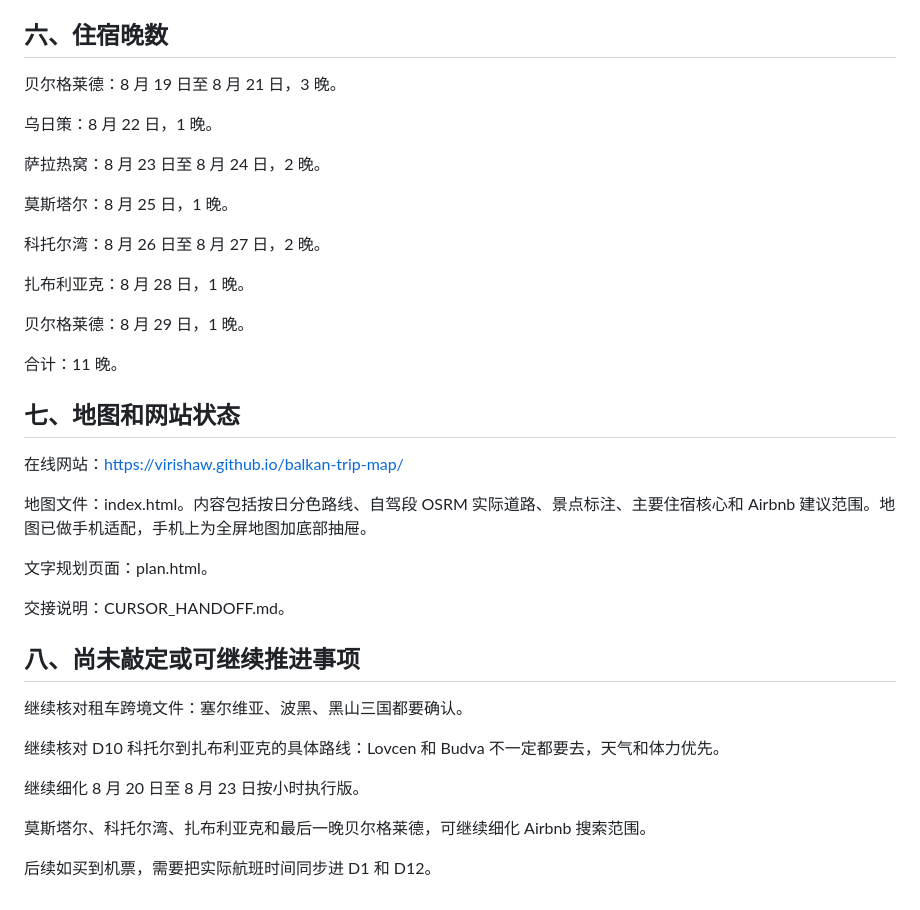
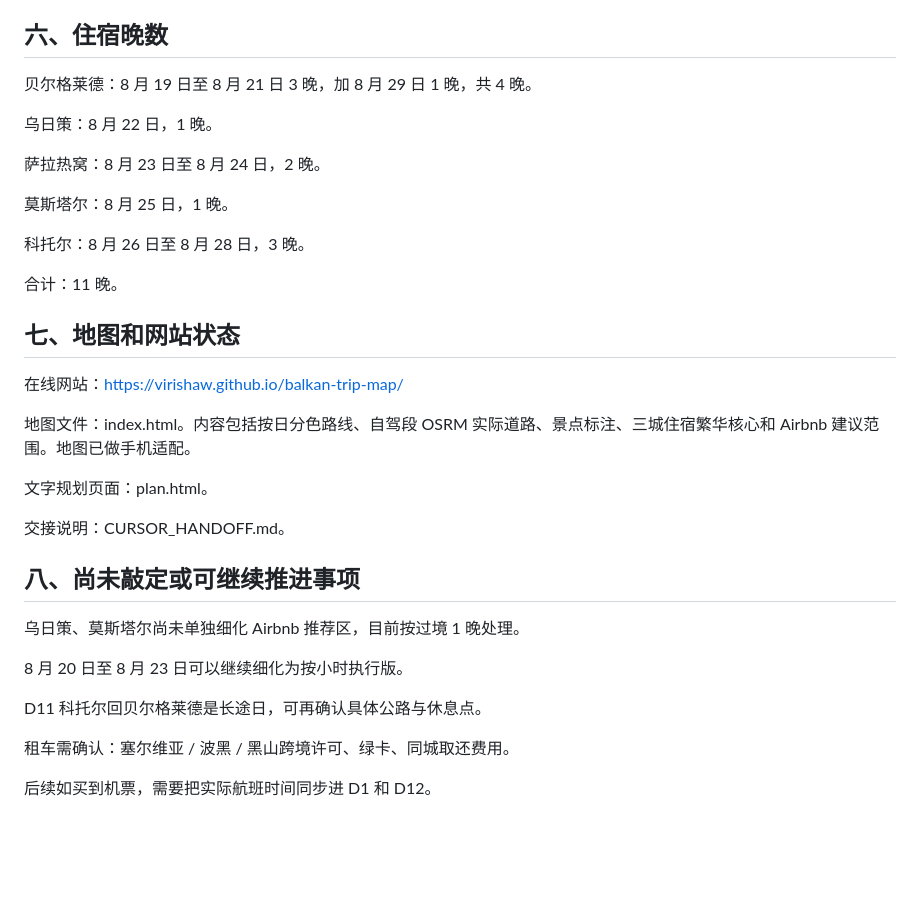
Before and after one commit to ViriShaw/balkan-trip-map, a Markdown page: plan.md, the part around one of its changes. Rendered like a GitHub page; blank space fills up the shorter version.

```diff
--- a/plan.md
+++ b/plan.md
@@ -172,7 +164,7 @@ Sopot「Nika」：1972 年混凝土雕塑，在索波特 Dom kulture 旁。
 
 ## 六、住宿晚数
 
-贝尔格莱德：8 月 19 日至 8 月 21 日，3 晚。
+贝尔格莱德：8 月 19 日至 8 月 21 日 3 晚，加 8 月 29 日 1 晚，共 4 晚。
 
 乌日策：8 月 22 日，1 晚。
 
@@ -180,11 +172,7 @@ Sopot「Nika」：1972 年混凝土雕塑，在索波特 Dom kulture 旁。
 
 莫斯塔尔：8 月 25 日，1 晚。
 
-科托尔湾：8 月 26 日至 8 月 27 日，2 晚。
-
-扎布利亚克：8 月 28 日，1 晚。
-
-贝尔格莱德：8 月 29 日，1 晚。
+科托尔：8 月 26 日至 8 月 28 日，3 晚。
 
 合计：11 晚。
 
@@ -192,7 +180,7 @@ Sopot「Nika」：1972 年混凝土雕塑，在索波特 Dom kulture 旁。
 
 在线网站：https://virishaw.github.io/balkan-trip-map/
 
-地图文件：index.html。内容包括按日分色路线、自驾段 OSRM 实际道路、景点标注、主要住宿核心和 Airbnb 建议范围。地图已做手机适配，手机上为全屏地图加底部抽屉。
+地图文件：index.html。内容包括按日分色路线、自驾段 OSRM 实际道路、景点标注、三城住宿繁华核心和 Airbnb 建议范围。地图已做手机适配。
 
 文字规划页面：plan.html。
 
@@ -200,12 +188,12 @@ Sopot「Nika」：1972 年混凝土雕塑，在索波特 Dom kulture 旁。
 
 ## 八、尚未敲定或可继续推进事项
 
-继续核对租车跨境文件：塞尔维亚、波黑、黑山三国都要确认。
+乌日策、莫斯塔尔尚未单独细化 Airbnb 推荐区，目前按过境 1 晚处理。
 
-继续核对 D10 科托尔到扎布利亚克的具体路线：Lovcen 和 Budva 不一定都要去，天气和体力优先。
+8 月 20 日至 8 月 23 日可以继续细化为按小时执行版。
 
-继续细化 8 月 20 日至 8 月 23 日按小时执行版。
+D11 科托尔回贝尔格莱德是长途日，可再确认具体公路与休息点。
 
-莫斯塔尔、科托尔湾、扎布利亚克和最后一晚贝尔格莱德，可继续细化 Airbnb 搜索范围。
+租车需确认：塞尔维亚 / 波黑 / 黑山跨境许可、绿卡、同城取还费用。
 
 后续如买到机票，需要把实际航班时间同步进 D1 和 D12。
```
Also changed, not shown: other parts of plan.md (+37 -45 lines).
